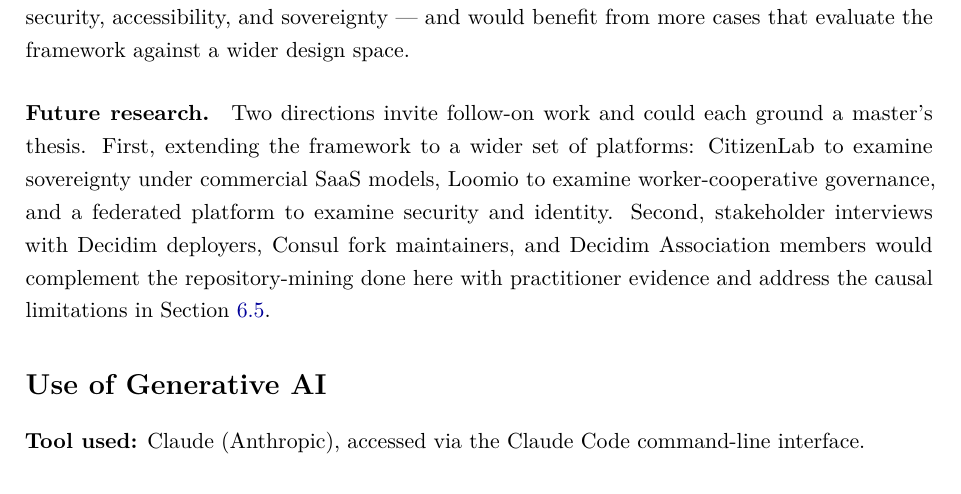
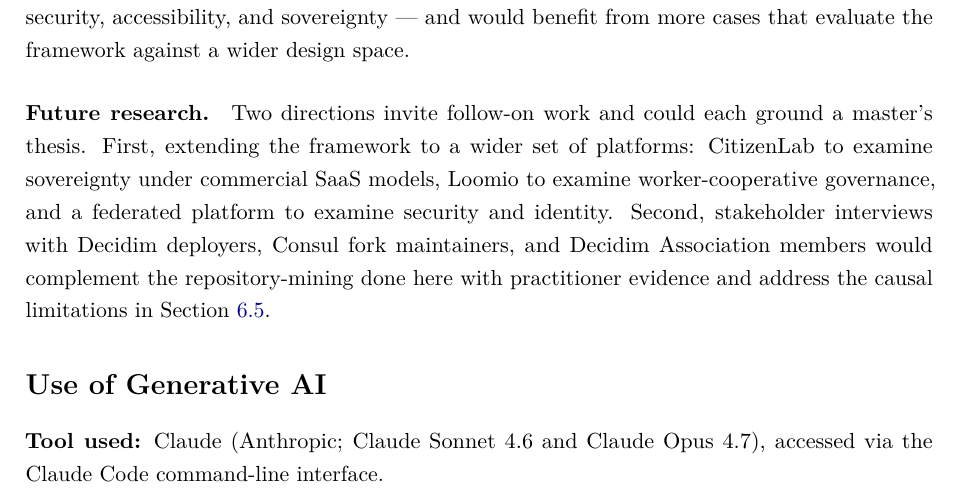
Before and after one commit to leosakharoff/democracy-stack-paper, a LaTeX paper (main.tex): part of page 29 of 32, cut so that both start at the same text. Compiled offline with pdfLaTeX.

Commit message:
AI disclosure: specify Claude Sonnet 4.6 and Opus 4.7 as models used

```diff
--- a/main.tex
+++ b/main.tex
@@ -628,7 +628,7 @@ Two directions invite follow-on work and could each ground a master's thesis. Fi
 \section*{Use of Generative AI}
 \addcontentsline{toc}{section}{Use of Generative AI}
 
-\textbf{Tool used:} Claude (Anthropic), accessed via the Claude Code command-line interface.
+\textbf{Tool used:} Claude (Anthropic; Claude Sonnet 4.6 and Claude Opus 4.7), accessed via the Claude Code command-line interface.
 
 \textbf{Use in the project:} Generative AI was used as an assistant during the research and writing process. It supported literature discovery, outlining and structural decisions, language refinement and copy editing, exploratory web research, and the drafting and debugging of Python and matplotlib scripts used to collect, process, and visualise repository data. The scripts are included in the project repository together with the paper source.
 
```
Also changed, not shown: LeoSakharov_ResearchProject_KIREPRO1PE_2026.pdf.
